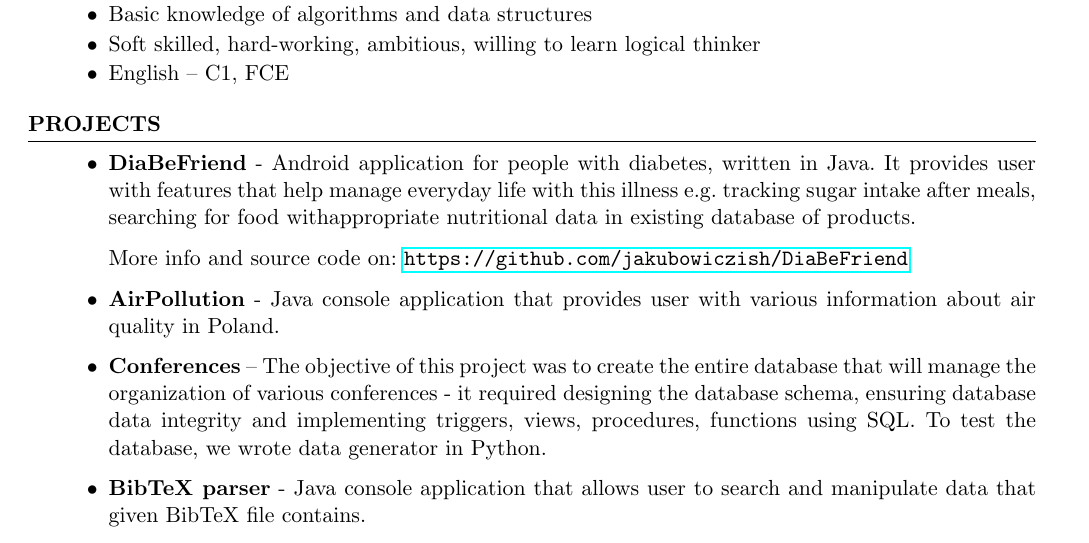
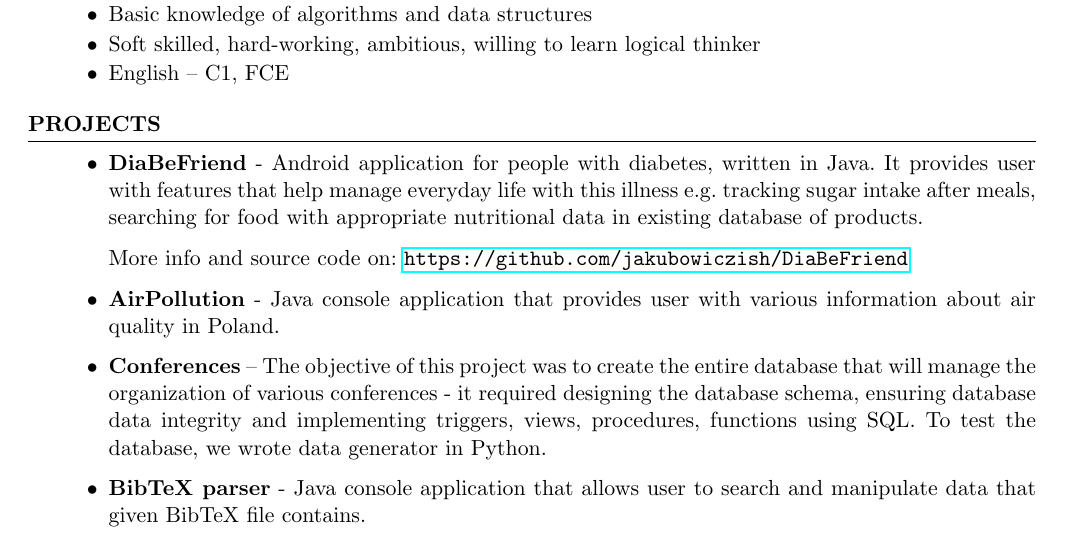
Before and after one commit to jakubowiczish/cv, a LaTeX CV (tex files/resume.tex): part of the page, cut so that both start at the same text. Compiled offline with pdfLaTeX.

Commit message:
Small fix

```diff
--- a/tex files/resume.tex
+++ b/tex files/resume.tex
@@ -100,7 +100,7 @@
  \setlength\itemsep{0em}
 \item \textbf{DiaBeFriend} - Android application for people with diabetes, written in Java.
 It provides user with features that
-help manage everyday life with this illness e.g. tracking sugar intake after meals, searching for food withappropriate nutritional data in existing database of products.
+help manage everyday life with this illness e.g. tracking sugar intake after meals, searching for food with appropriate nutritional data in existing database of products.
 
  More info and source code on: \url{https://github.com/jakubowiczish/DiaBeFriend}
 
```
Also changed, not shown: Jakub Płotnikowski - Resume.pdf.
